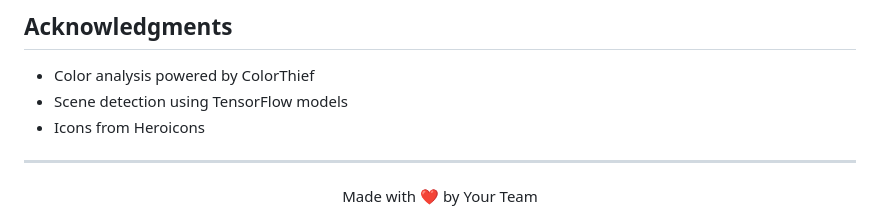
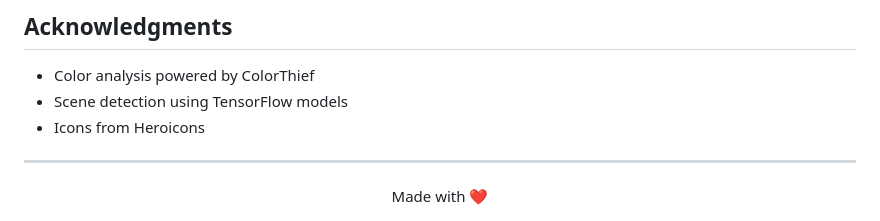
Before and after one commit to bruuno-studio/framescope, a Markdown page: README.md, the part around the change. Drawn GitHub-style.

```diff
--- a/README.md
+++ b/README.md
@@ -202,5 +202,5 @@ This project is licensed under the MIT License
 ---
 
 <div align="center">
-    Made with ❤️ by Your Team
+    Made with ❤️
 </div>
```
